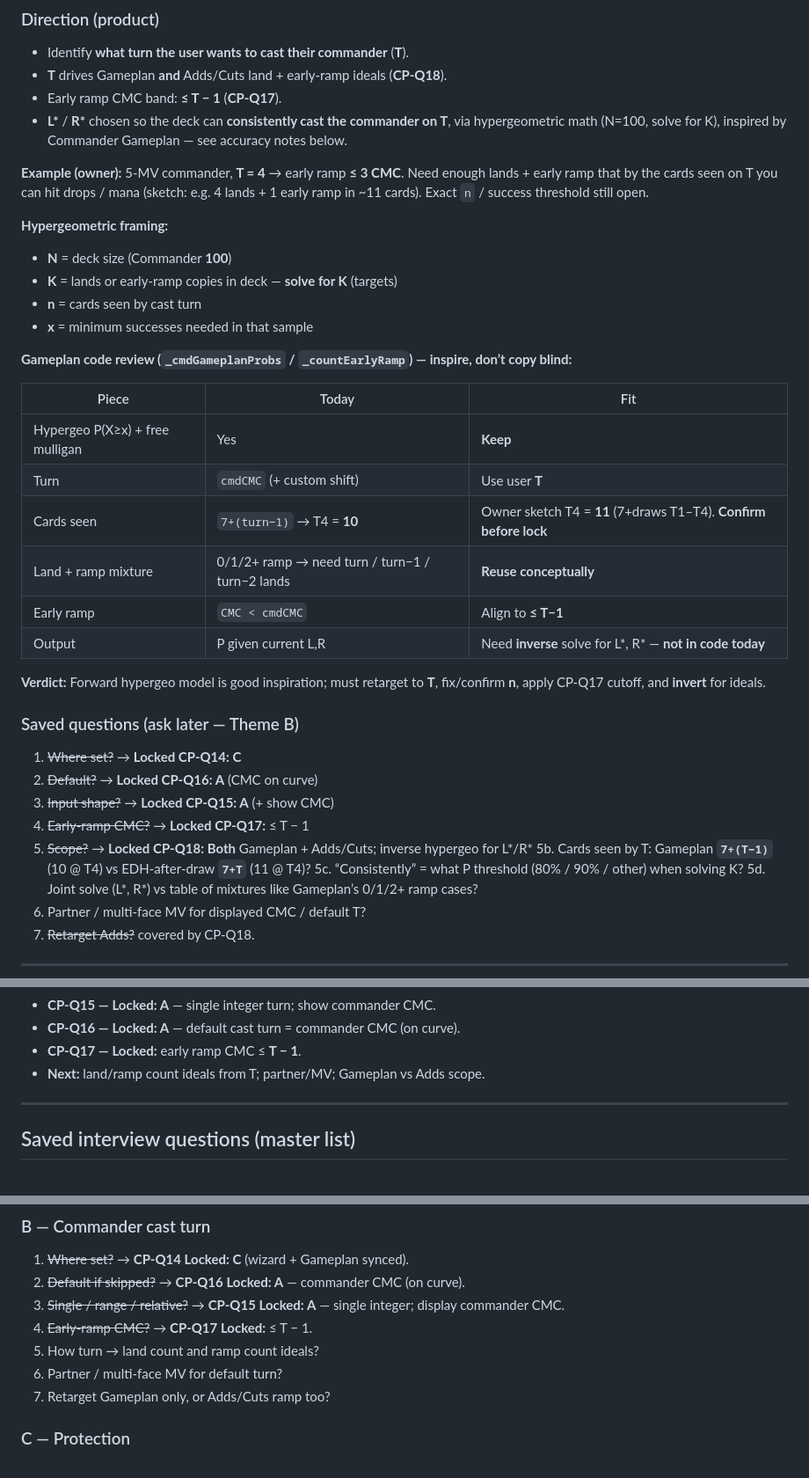
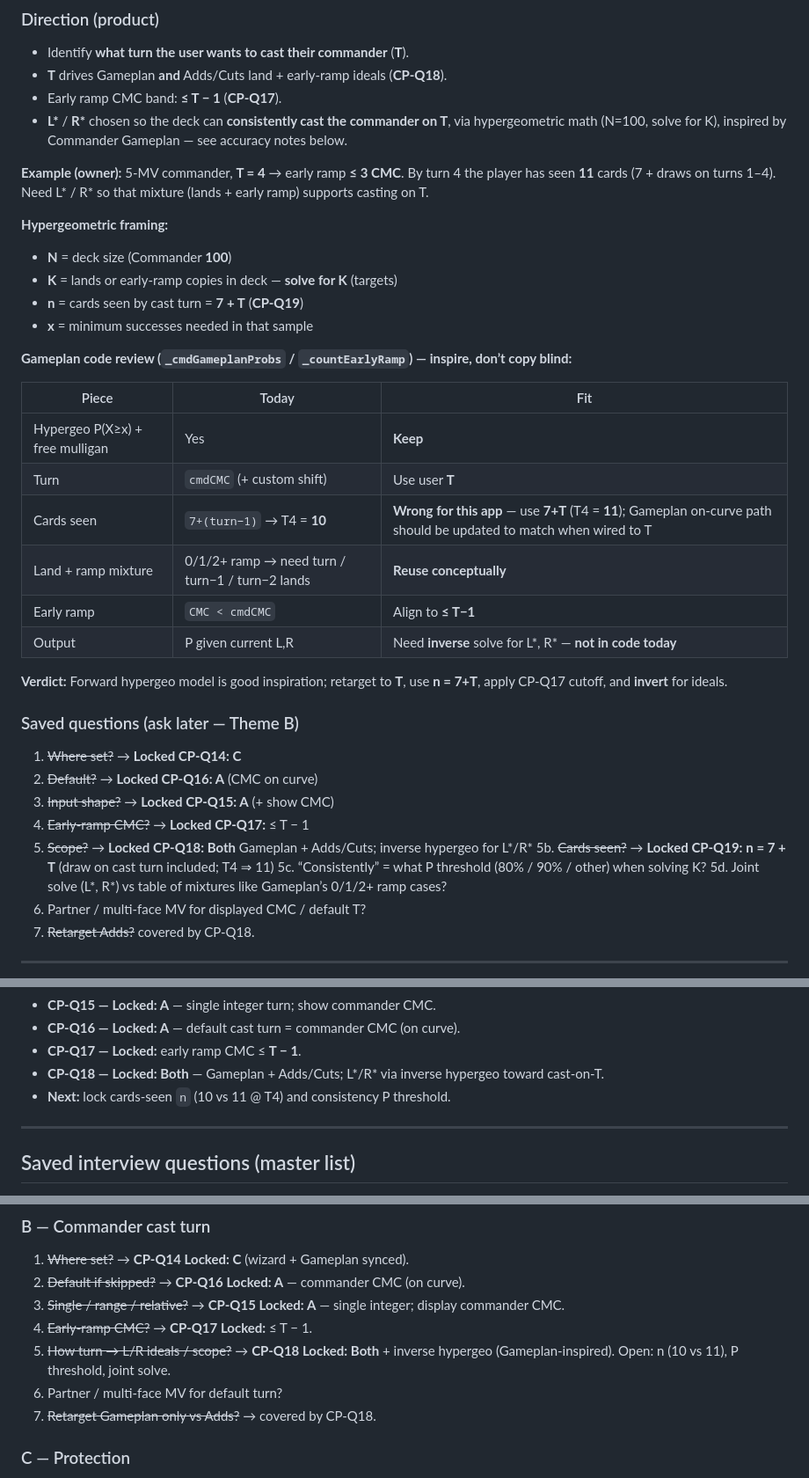
Before and after one commit to wjreed2/MTGproject, a Markdown page: Ready Prompts/commander-plan-notes.md, 3 parts joined by grey strips. Shown at 88% size. GitHub-like rendering.

Commit message:
docs: lock CP-Q19 cards seen = 7+T including cast-turn draw
Co-authored-by: mfoster725 <mfoster725@users.noreply.github.com>

```diff
--- a/Ready Prompts/commander-plan-notes.md
+++ b/Ready Prompts/commander-plan-notes.md
@@ -66,12 +66,12 @@ Those confirmed roles (plus later cast-turn and protection inputs) drive:
 - Early ramp CMC band: **≤ T − 1** (**CP-Q17**).
 - **L\*** / **R\*** chosen so the deck can **consistently cast the commander on T**, via hypergeometric math (N=100, solve for K), inspired by Commander Gameplan — see accuracy notes below.
 
-**Example (owner):** 5-MV commander, **T = 4** → early ramp **≤ 3 CMC**. Need enough lands + early ramp that by the cards seen on T you can hit drops / mana (sketch: e.g. 4 lands + 1 early ramp in ~11 cards). Exact `n` / success threshold still open.
+**Example (owner):** 5-MV commander, **T = 4** → early ramp **≤ 3 CMC**. By turn 4 the player has seen **11** cards (7 + draws on turns 1–4). Need L\* / R\* so that mixture (lands + early ramp) supports casting on T.
 
 **Hypergeometric framing:**
 - **N** = deck size (Commander **100**)
 - **K** = lands or early-ramp copies in deck — **solve for K** (targets)
-- **n** = cards seen by cast turn
+- **n** = cards seen by cast turn = **7 + T** (**CP-Q19**)
 - **x** = minimum successes needed in that sample
 
 **Gameplan code review (`_cmdGameplanProbs` / `_countEarlyRamp`) — inspire, don’t copy blind:**
@@ -80,12 +80,12 @@ Those confirmed roles (plus later cast-turn and protection inputs) drive:
 |-------|--------|-----|
 | Hypergeo P(X≥x) + free mulligan | Yes | **Keep** |
 | Turn | `cmdCMC` (+ custom shift) | Use user **T** |
-| Cards seen | `7+(turn−1)` → T4 = **10** | Owner sketch T4 = **11** (7+draws T1–T4). **Confirm before lock** |
+| Cards seen | `7+(turn−1)` → T4 = **10** | **Wrong for this app** — use **7+T** (T4 = **11**); Gameplan on-curve path should be updated to match when wired to T |
 | Land + ramp mixture | 0/1/2+ ramp → need turn / turn−1 / turn−2 lands | **Reuse conceptually** |
 | Early ramp | `CMC < cmdCMC` | Align to **≤ T−1** |
 | Output | P given current L,R | Need **inverse** solve for L\*, R\* — **not in code today** |
 
-**Verdict:** Forward hypergeo model is good inspiration; must retarget to **T**, fix/confirm **n**, apply CP-Q17 cutoff, and **invert** for ideals.
+**Verdict:** Forward hypergeo model is good inspiration; retarget to **T**, use **n = 7+T**, apply CP-Q17 cutoff, and **invert** for ideals.
 
 ### Saved questions (ask later — Theme B)
 
@@ -94,7 +94,7 @@ Those confirmed roles (plus later cast-turn and protection inputs) drive:
 3. ~~Input shape?~~ → **Locked CP-Q15: A** (+ show CMC)
 4. ~~Early-ramp CMC?~~ → **Locked CP-Q17:** ≤ T − 1
 5. ~~Scope?~~ → **Locked CP-Q18: Both** Gameplan + Adds/Cuts; inverse hypergeo for L\*/R\*
-5b. Cards seen by T: Gameplan **`7+(T−1)`** (10 @ T4) vs EDH-after-draw **`7+T`** (11 @ T4)?
+5b. ~~Cards seen?~~ → **Locked CP-Q19:** **n = 7 + T** (draw on cast turn included; T4 ⇒ 11)
 5c. “Consistently” = what P threshold (80% / 90% / other) when solving K?
 5d. Joint solve (L\*, R\*) vs table of mixtures like Gameplan’s 0/1/2+ ramp cases?
 6. Partner / multi-face MV for displayed CMC / default T?
@@ -281,7 +282,8 @@ There is no separate IR field named `feeds` — **provides ≈ feeds**.
 - **CP-Q15 — Locked: A** — single integer turn; show commander CMC.
 - **CP-Q16 — Locked: A** — default cast turn = commander CMC (on curve).
 - **CP-Q17 — Locked:** early ramp CMC ≤ **T − 1**.
-- **Next:** land/ramp count ideals from T; partner/MV; Gameplan vs Adds scope.
+- **CP-Q18 — Locked: Both** — Gameplan + Adds/Cuts; L\*/R\* via inverse hypergeo toward cast-on-T.
+- **Next:** lock cards-seen `n` (10 vs 11 @ T4) and consistency P threshold.
 
 ---
 
@@ -303,9 +305,9 @@ There is no separate IR field named `feeds` — **provides ≈ feeds**.
 2. ~~Default if skipped?~~ → **CP-Q16 Locked: A** — commander CMC (on curve).
 3. ~~Single / range / relative?~~ → **CP-Q15 Locked: A** — single integer; display commander CMC.
 4. ~~Early-ramp CMC?~~ → **CP-Q17 Locked:** ≤ T − 1.
-5. How turn → land count and ramp count ideals?
+5. ~~How turn → L/R ideals / scope?~~ → **CP-Q18 Locked: Both** + inverse hypergeo (Gameplan-inspired). Open: n (10 vs 11), P threshold, joint solve.
 6. Partner / multi-face MV for default turn?
-7. Retarget Gameplan only, or Adds/Cuts ramp too?
+7. ~~Retarget Gameplan only vs Adds?~~ → covered by CP-Q18.
 
 ### C — Protection
 1. Importance scale (L/M/H, 1–5, on/off)?
```
Also changed, not shown: other parts of Ready Prompts/commander-plan-notes.md (+3 -0 lines).
